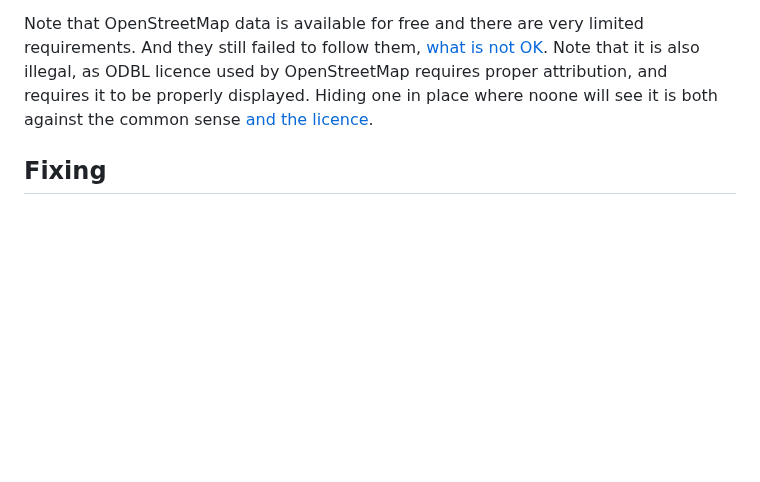
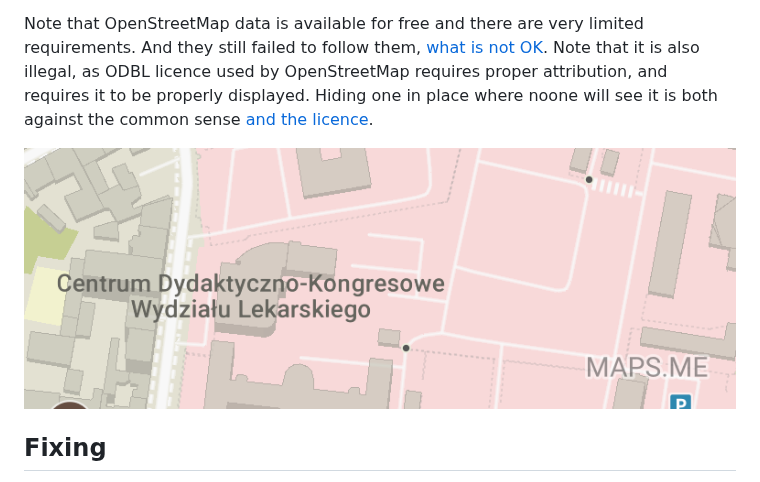
Before and after one commit to matkoniecz/illegal-use-of-OpenStreetMap, a Markdown page: MAPS.ME/MAPS.ME.md, the part around the change. GitHub-like rendering; pictures changed too: MAPS.ME/what_maps_me_shows_as_an_attribution_inline.png (added); blank space fills up the shorter version.

Commit message:
add inline image of what maps.me is using to attribute OSM data

```diff
--- a/MAPS.ME/MAPS.ME.md
+++ b/MAPS.ME/MAPS.ME.md
@@ -3,6 +3,8 @@
 This company is using OpenStreetMap data. It is a good news, but unfortunately this company failed to credit authors of this data.
 
 Note that OpenStreetMap data is available for free and there are very limited requirements. And they still failed to follow them, [what is not OK](../README.md). Note that it is also illegal, as ODBL licence used by OpenStreetMap requires proper attribution, and requires it to be properly displayed. Hiding one in place where noone will see it is both against the common sense [and the licence](../README.md).
+
+![what_maps_me_shows_as_an_attribution_inline.png](what_maps_me_shows_as_an_attribution_inline.png)
 
 ## Fixing
 Can be easily fixed by replacing misleading attribution "MAPS.ME" in the bottom right corner by `© OpenStreetMap, © Booking.com for misplaced hotels` or `map data except hotel ads © OpenStreetMap` or `map data © OpenStreetMap, © Booking.com for misplaced hotels, style © MAPS.ME` or something similar.
```
